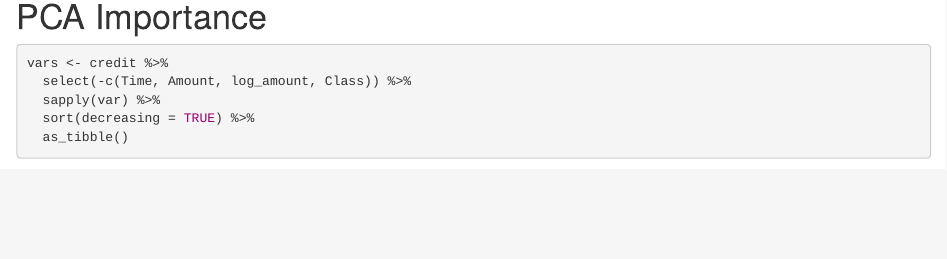
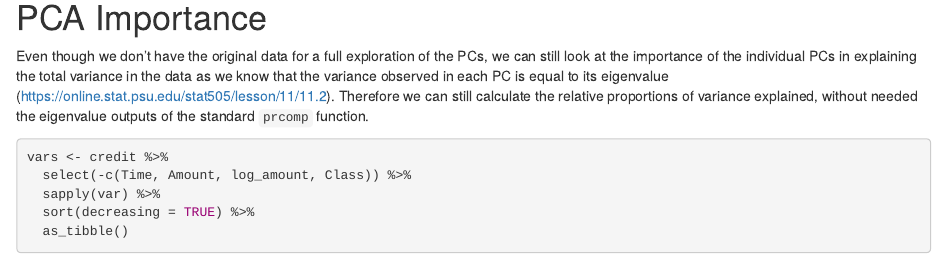
Before and after one commit to arnold-c/stat508-final-proj, an R Markdown document (src/eda.Rmd): the page in a window 1100 px wide, from 2350 px down. Rendered offline with R 4.5, knitr and Pandoc, with nearby package versions; some code elsewhere in the file could not run offline.

Commit message:
Add description to EDA PCA ranking

````diff
--- a/src/eda.Rmd
+++ b/src/eda.Rmd
@@ -125,6 +125,13 @@ credit %>%
 
 # PCA Importance
 
+Even though we don't have the original data for a full exploration of the PCs,
+we can still look at the importance of the individual PCs in explaining the
+total variance in the data as we know that the variance observed in each PC
+is equal to its eigenvalue (https://online.stat.psu.edu/stat505/lesson/11/11.2).
+Therefore we can still calculate the relative proportions of variance explained,
+without needed the eigenvalue outputs of the standard `prcomp` function.
+
 ```{r}
 vars <- credit %>%
   select(-c(Time, Amount, log_amount, Class)) %>%
````
Also changed, not shown: src/eda.nb.html.
